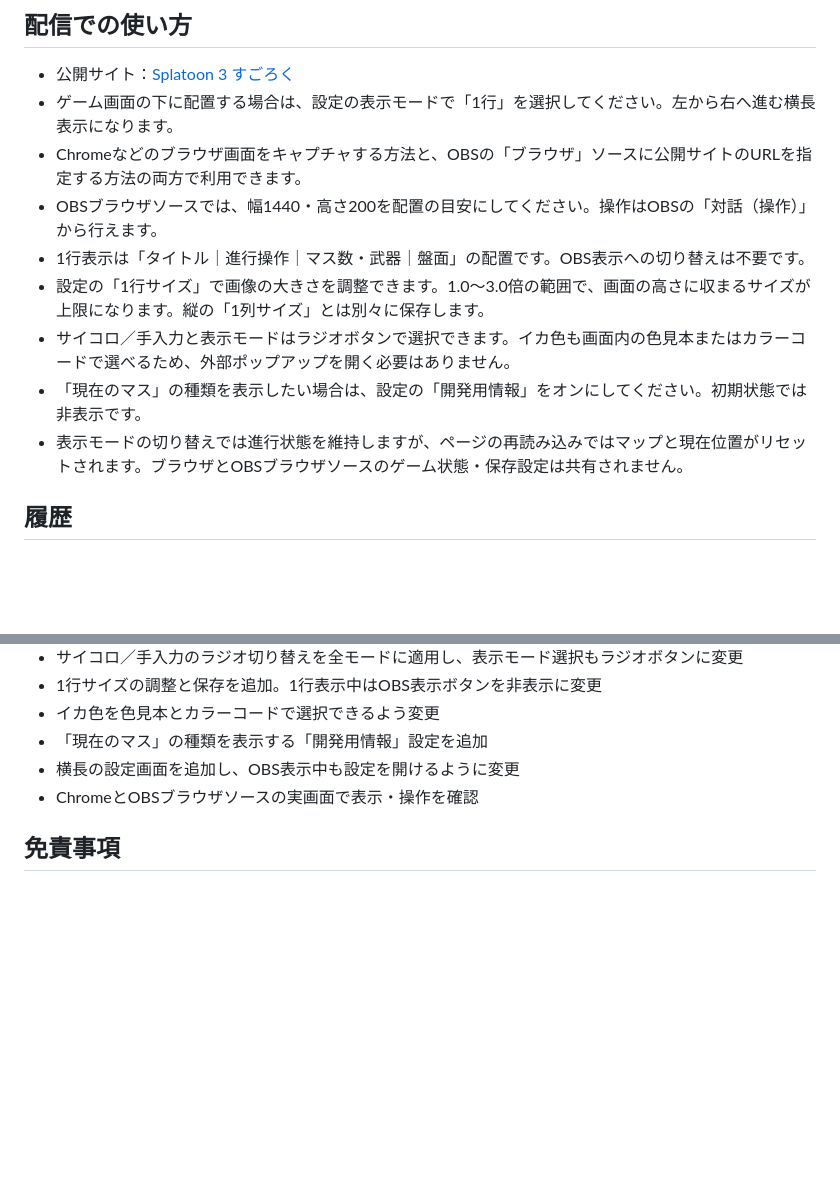
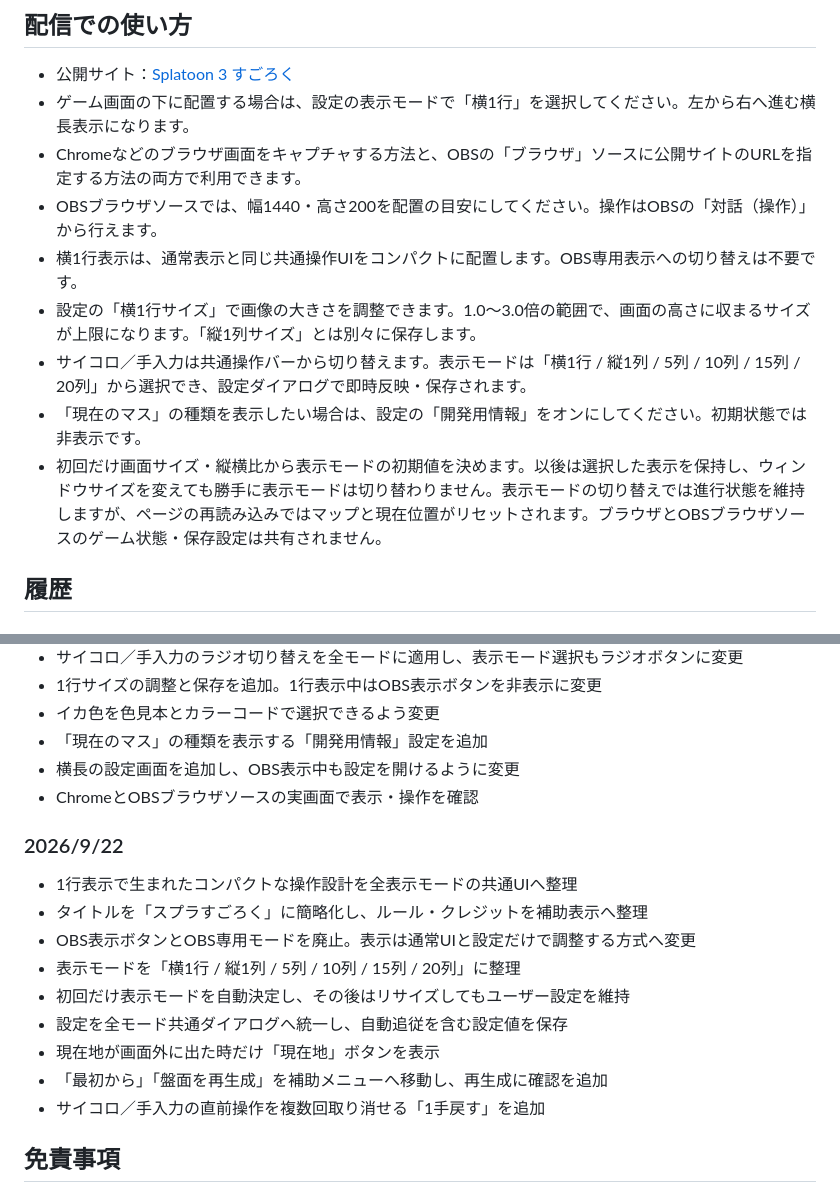
Before and after one commit to hekiruligames/spla3-sugoroku, a Markdown page: README.md, 2 parts joined by grey strips. GitHub-like rendering; blank space fills up the shorter version.

Commit message:
docs: describe unified UI and undo workflow (#5)

```diff
--- a/README.md
+++ b/README.md
@@ -14,14 +14,14 @@
 ## 配信での使い方
 
 - 公開サイト：[Splatoon 3 すごろく](https://hekiruligames.github.io/spla3-sugoroku/)
-- ゲーム画面の下に配置する場合は、設定の表示モードで「1行」を選択してください。左から右へ進む横長表示になります。
+- ゲーム画面の下に配置する場合は、設定の表示モードで「横1行」を選択してください。左から右へ進む横長表示になります。
 - Chromeなどのブラウザ画面をキャプチャする方法と、OBSの「ブラウザ」ソースに公開サイトのURLを指定する方法の両方で利用できます。
 - OBSブラウザソースでは、幅1440・高さ200を配置の目安にしてください。操作はOBSの「対話（操作）」から行えます。
-- 1行表示は「タイトル｜進行操作｜マス数・武器｜盤面」の配置です。OBS表示への切り替えは不要です。
-- 設定の「1行サイズ」で画像の大きさを調整できます。1.0〜3.0倍の範囲で、画面の高さに収まるサイズが上限になります。縦の「1列サイズ」とは別々に保存します。
-- サイコロ／手入力と表示モードはラジオボタンで選択できます。イカ色も画面内の色見本またはカラーコードで選べるため、外部ポップアップを開く必要はありません。
+- 横1行表示は、通常表示と同じ共通操作UIをコンパクトに配置します。OBS専用表示への切り替えは不要です。
+- 設定の「横1行サイズ」で画像の大きさを調整できます。1.0〜3.0倍の範囲で、画面の高さに収まるサイズが上限になります。「縦1列サイズ」とは別々に保存します。
+- サイコロ／手入力は共通操作バーから切り替えます。表示モードは「横1行 / 縦1列 / 5列 / 10列 / 15列 / 20列」から選択でき、設定ダイアログで即時反映・保存されます。
 - 「現在のマス」の種類を表示したい場合は、設定の「開発用情報」をオンにしてください。初期状態では非表示です。
-- 表示モードの切り替えでは進行状態を維持しますが、ページの再読み込みではマップと現在位置がリセットされます。ブラウザとOBSブラウザソースのゲーム状態・保存設定は共有されません。
+- 初回だけ画面サイズ・縦横比から表示モードの初期値を決めます。以後は選択した表示を保持し、ウィンドウサイズを変えても勝手に表示モードは切り替わりません。表示モードの切り替えでは進行状態を維持しますが、ページの再読み込みではマップと現在位置がリセットされます。ブラウザとOBSブラウザソースのゲーム状態・保存設定は共有されません。
 
 ## 履歴
 
@@ -61,6 +61,17 @@
 - 横長の設定画面を追加し、OBS表示中も設定を開けるように変更
 - ChromeとOBSブラウザソースの実画面で表示・操作を確認
 
+### 2026/9/22
+- 1行表示で生まれたコンパクトな操作設計を全表示モードの共通UIへ整理
+- タイトルを「スプラすごろく」に簡略化し、ルール・クレジットを補助表示へ整理
+- OBS表示ボタンとOBS専用モードを廃止。表示は通常UIと設定だけで調整する方式へ変更
+- 表示モードを「横1行 / 縦1列 / 5列 / 10列 / 15列 / 20列」に整理
+- 初回だけ表示モードを自動決定し、その後はリサイズしてもユーザー設定を維持
+- 設定を全モード共通ダイアログへ統一し、自動追従を含む設定値を保存
+- 現在地が画面外に出た時だけ「現在地」ボタンを表示
+- 「最初から」「盤面を再生成」を補助メニューへ移動し、再生成に確認を追加
+- サイコロ／手入力の直前操作を複数回取り消せる「1手戻す」を追加
+
 ## 免責事項
 - 本サイトは「Splatoon 3」の非公式サイト（オマージュ）です。
 - 本サイトのプログラムコードは、作者が作成した指示・仕様に基づき OpenAI Codex を用いて生成しています。
```
